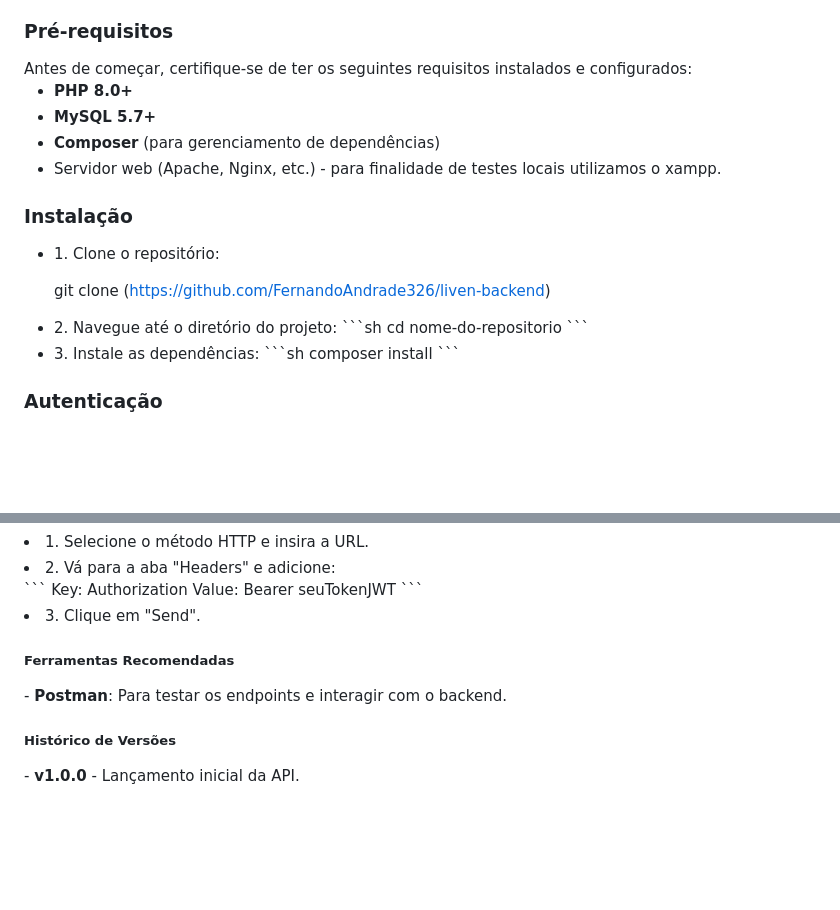
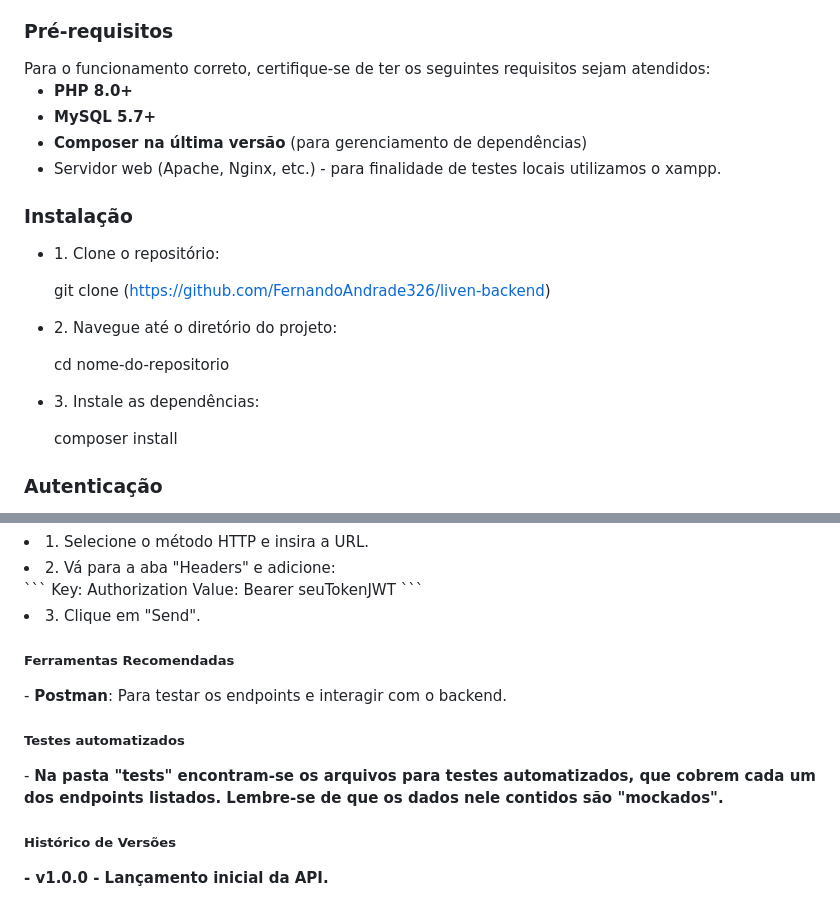
Before and after one commit to FernandoAndrade326/liven-backend, a Markdown page: README.md, 2 parts joined by grey strips. Drawn GitHub-style; blank space fills up the shorter version.

````diff
--- a/README.md
+++ b/README.md
@@ -7,11 +7,11 @@
 API desenvolvida para fornecer um conjunto robusto de funcionalidades para gerenciamento de usuários e endereços. Essa API utiliza autenticação JWT para garantir a segurança das operações e gerenciar os níveis de permissão do usuário para com relação às informações pertinentes a ele.
 
 <h3>Pré-requisitos</h3>
-Antes de começar, certifique-se de ter os seguintes requisitos instalados e configurados:<br>
+Para o funcionamento correto, certifique-se de ter os seguintes requisitos sejam atendidos:<br>
 <ul>
 <li><b>PHP 8.0+</b></li>
 <li><b>MySQL 5.7+</b></li>
-<li><b>Composer</b> (para gerenciamento de dependências)</li>
+<li><b>Composer na última versão</b> (para gerenciamento de dependências)</li>
 <li>Servidor web (Apache, Nginx, etc.) - para finalidade de testes locais utilizamos o xampp.</li>
 </ul>
 <h3>Instalação</h3>
@@ -22,14 +22,13 @@ Antes de começar, certifique-se de ter os seguintes requisitos instalados e con
 
    </li>
 <li>2. Navegue até o diretório do projeto:
-   ```sh
+
    cd nome-do-repositorio
-   ```
    </li>
 <li>3. Instale as dependências:
-   ```sh
+
    composer install
-   ```
+
    </li>
 </ul>
 <h3> Autenticação</h3>
@@ -181,6 +180,9 @@ A API utiliza JWT para autenticação. Para acessar os endpoints protegidos, voc
 <h5>Ferramentas Recomendadas</h5>
 - <b>Postman</b>: Para testar os endpoints e interagir com o backend.
 
+<h5> Testes automatizados</h5>
+- <b>Na pasta "tests" encontram-se os arquivos para testes automatizados, que cobrem cada um dos endpoints listados. Lembre-se de que os dados nele contidos são "mockados".
+
 <h5> Histórico de Versões</h5>
 - <b>v1.0.0</b> - Lançamento inicial da API.
 
````
